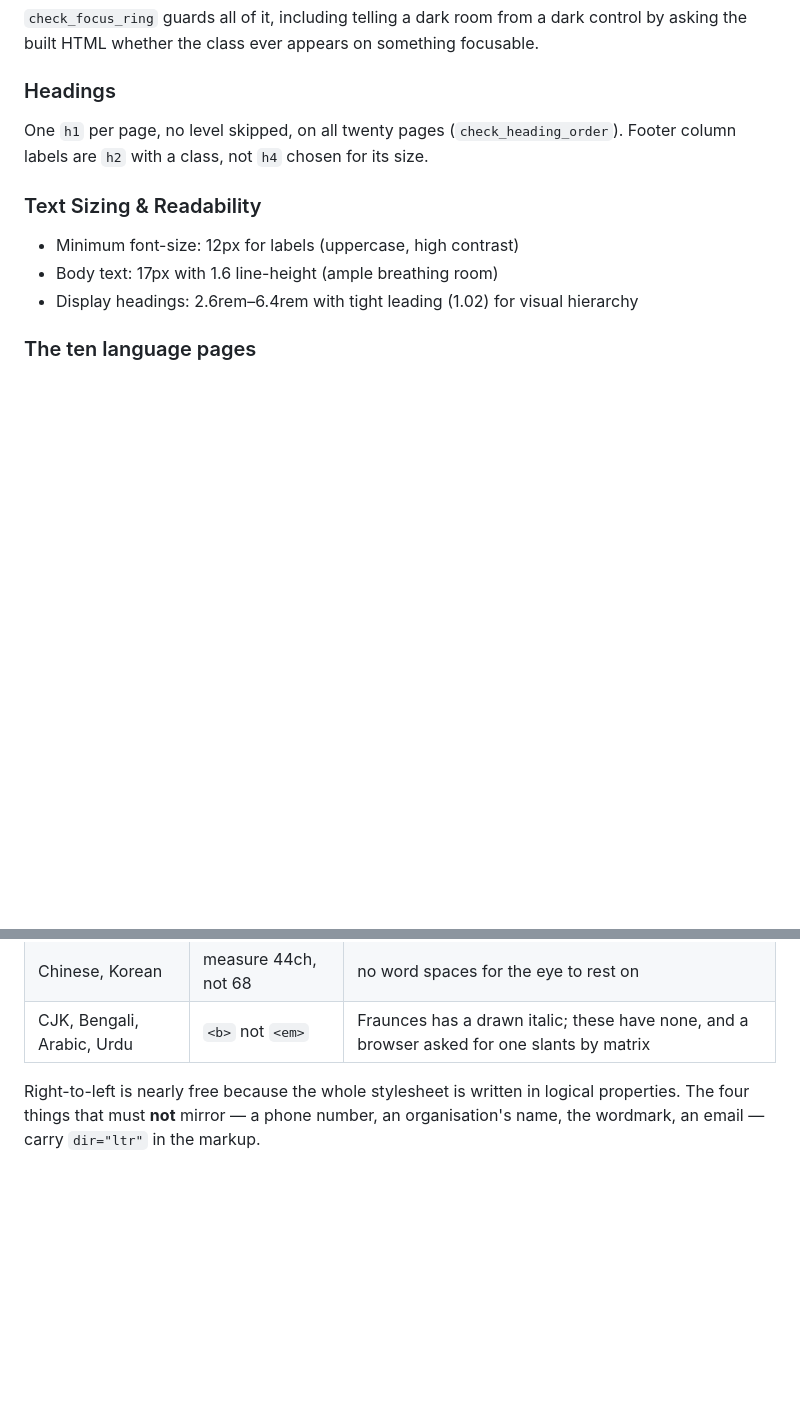
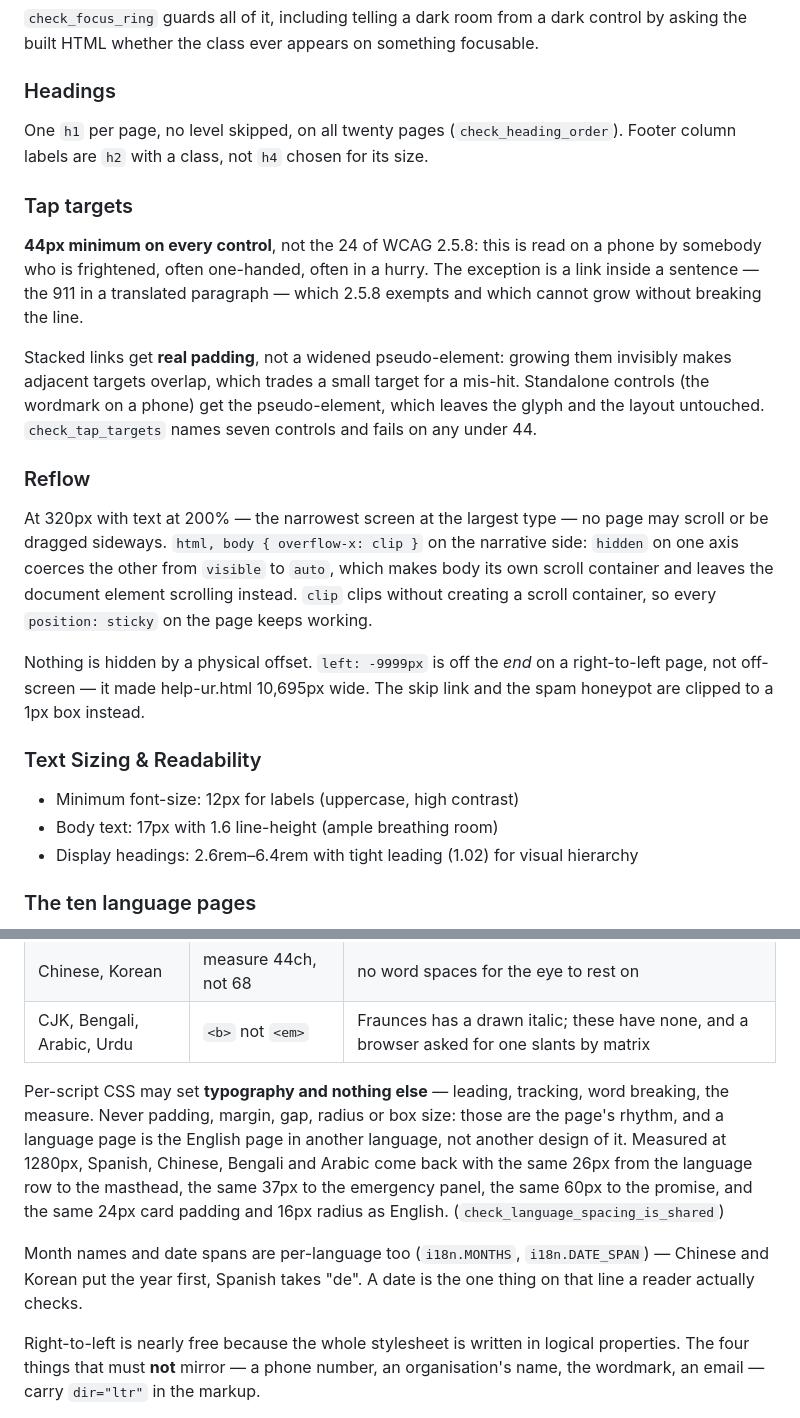
Before and after one commit to mpeng199/waypoint-site, a Markdown page: DESIGN.md, 2 parts joined by grey strips. Drawn GitHub-style; blank space fills up the shorter version.

Commit message:
Document the spacing rule, tap targets and reflow

```diff
--- a/DESIGN.md
+++ b/DESIGN.md
@@ -577,6 +577,32 @@ One `h1` per page, no level skipped, on all twenty pages
 (`check_heading_order`). Footer column labels are `h2` with a class, not `h4`
 chosen for its size.
 
+### Tap targets
+
+**44px minimum on every control**, not the 24 of WCAG 2.5.8: this is read on a
+phone by somebody who is frightened, often one-handed, often in a hurry. The
+exception is a link inside a sentence — the 911 in a translated paragraph —
+which 2.5.8 exempts and which cannot grow without breaking the line.
+
+Stacked links get **real padding**, not a widened pseudo-element: growing them
+invisibly makes adjacent targets overlap, which trades a small target for a
+mis-hit. Standalone controls (the wordmark on a phone) get the pseudo-element,
+which leaves the glyph and the layout untouched. `check_tap_targets` names
+seven controls and fails on any under 44.
+
+### Reflow
+
+At 320px with text at 200% — the narrowest screen at the largest type — no
+page may scroll or be dragged sideways. `html, body { overflow-x: clip }` on
+the narrative side: `hidden` on one axis coerces the other from `visible` to
+`auto`, which makes body its own scroll container and leaves the document
+element scrolling instead. `clip` clips without creating a scroll container,
+so every `position: sticky` on the page keeps working.
+
+Nothing is hidden by a physical offset. `left: -9999px` is off the *end* on a
+right-to-left page, not off-screen — it made help-ur.html 10,695px wide. The
+skip link and the spam honeypot are clipped to a 1px box instead.
+
 ### Text Sizing & Readability
 
 - Minimum font-size: 12px for labels (uppercase, high contrast)
@@ -619,6 +645,19 @@ change mid-journey with nothing to say why.
 | Arabic, Urdu | leading 1.9, `dir="rtl"` | glyphs hang well below the baseline |
 | Chinese, Korean | measure 44ch, not 68 | no word spaces for the eye to rest on |
 | CJK, Bengali, Arabic, Urdu | `<b>` not `<em>` | Fraunces has a drawn italic; these have none, and a browser asked for one slants by matrix |
+
+Per-script CSS may set **typography and nothing else** — leading, tracking,
+word breaking, the measure. Never padding, margin, gap, radius or box size:
+those are the page's rhythm, and a language page is the English page in
+another language, not another design of it. Measured at 1280px, Spanish,
+Chinese, Bengali and Arabic come back with the same 26px from the language row
+to the masthead, the same 37px to the emergency panel, the same 60px to the
+promise, and the same 24px card padding and 16px radius as English.
+(`check_language_spacing_is_shared`)
+
+Month names and date spans are per-language too (`i18n.MONTHS`,
+`i18n.DATE_SPAN`) — Chinese and Korean put the year first, Spanish takes "de".
+A date is the one thing on that line a reader actually checks.
 
 Right-to-left is nearly free because the whole stylesheet is written in logical
 properties. The four things that must **not** mirror — a phone number, an
```
